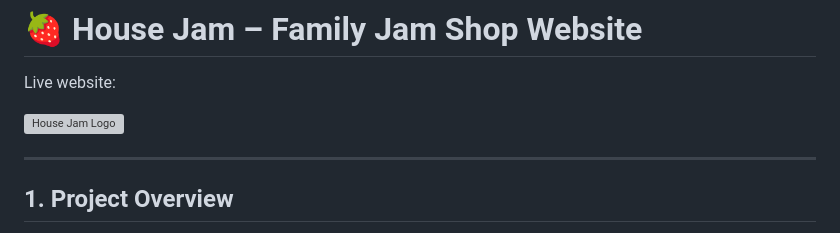
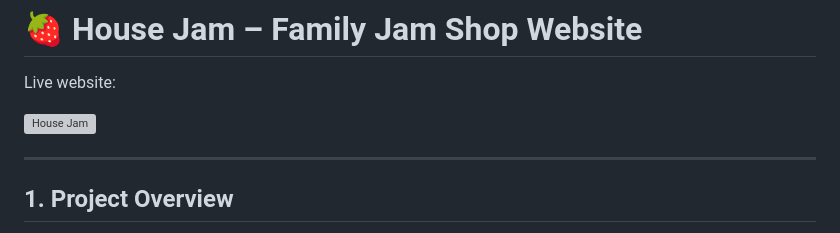
Before and after one commit to Nic1Mic/milestone1-house-jam, a Markdown page: README.md, the part around the change. Rendered like a GitHub page; grey boxes are pictures that could not be loaded.

Commit message:
Fix README formatting and update documentation

```diff
--- a/README.md
+++ b/README.md
@@ -2,7 +2,7 @@
 
 Live website:
 
-![House Jam Logo](https://nic1mic.github.io/milestone1-house-jam/)
+![House Jam](https://nic1mic.github.io/milestone1-house-jam/)
 
 ---
 
```
